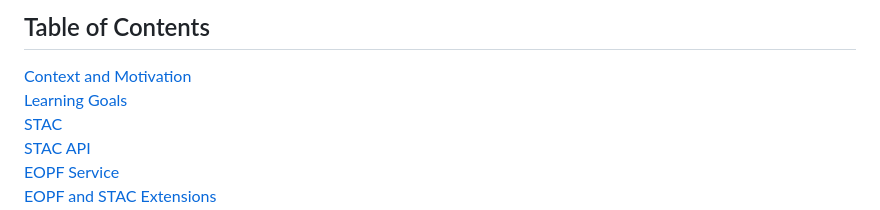
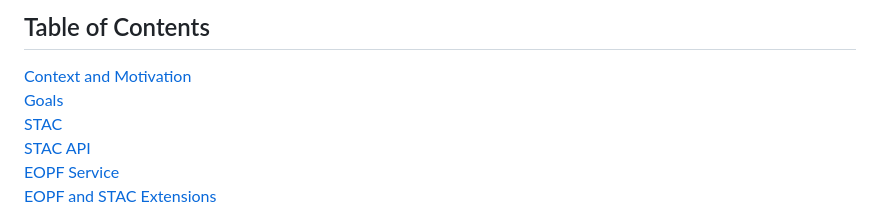
Before and after one commit to eopf-toolkit/eopf-tooling-guide, a Markdown page: docs/tutorials/stac_zarr.md, the part around the change. GitHub-like rendering.

Commit message:
Missed a file

```diff
--- a/docs/tutorials/stac_zarr.md
+++ b/docs/tutorials/stac_zarr.md
@@ -4,7 +4,7 @@
 
 ## Table of Contents
 [Context and Motivation](#context-and-motivation)<br />
-[Learning Goals](#learning-goals)<br />
+[Goals](#learning-goals)<br />
 [STAC](#stac)<br/>
 [STAC API](#stac-api)<br/>
 [EOPF Service](#eopf-service)<br/>
```
